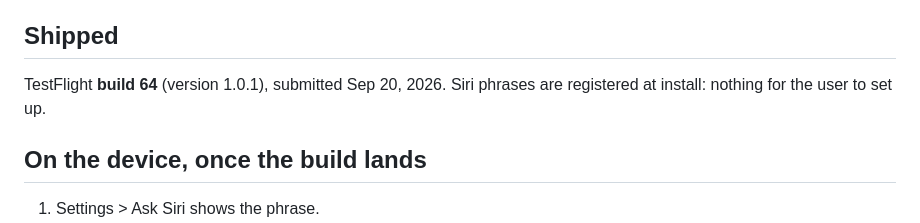
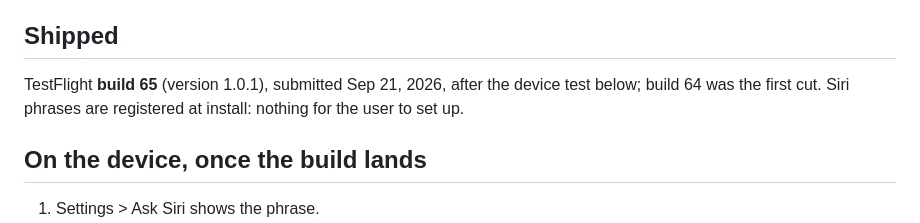
Before and after one commit to rapetoh/MoneyApp, a Markdown page: docs/siri-2026-09-20.md, the part around the change. Rendered like a GitHub page.

Commit message:
Siri fixes are in TestFlight build 65

```diff
--- a/docs/siri-2026-09-20.md
+++ b/docs/siri-2026-09-20.md
@@ -135,8 +135,9 @@ copies into the bundle verbatim.
 
 ## Shipped
 
-TestFlight **build 64** (version 1.0.1), submitted Sep 20, 2026. Siri
-phrases are registered at install: nothing for the user to set up.
+TestFlight **build 65** (version 1.0.1), submitted Sep 21, 2026, after the
+device test below; build 64 was the first cut. Siri phrases are registered
+at install: nothing for the user to set up.
 
 ## On the device, once the build lands
 
```
